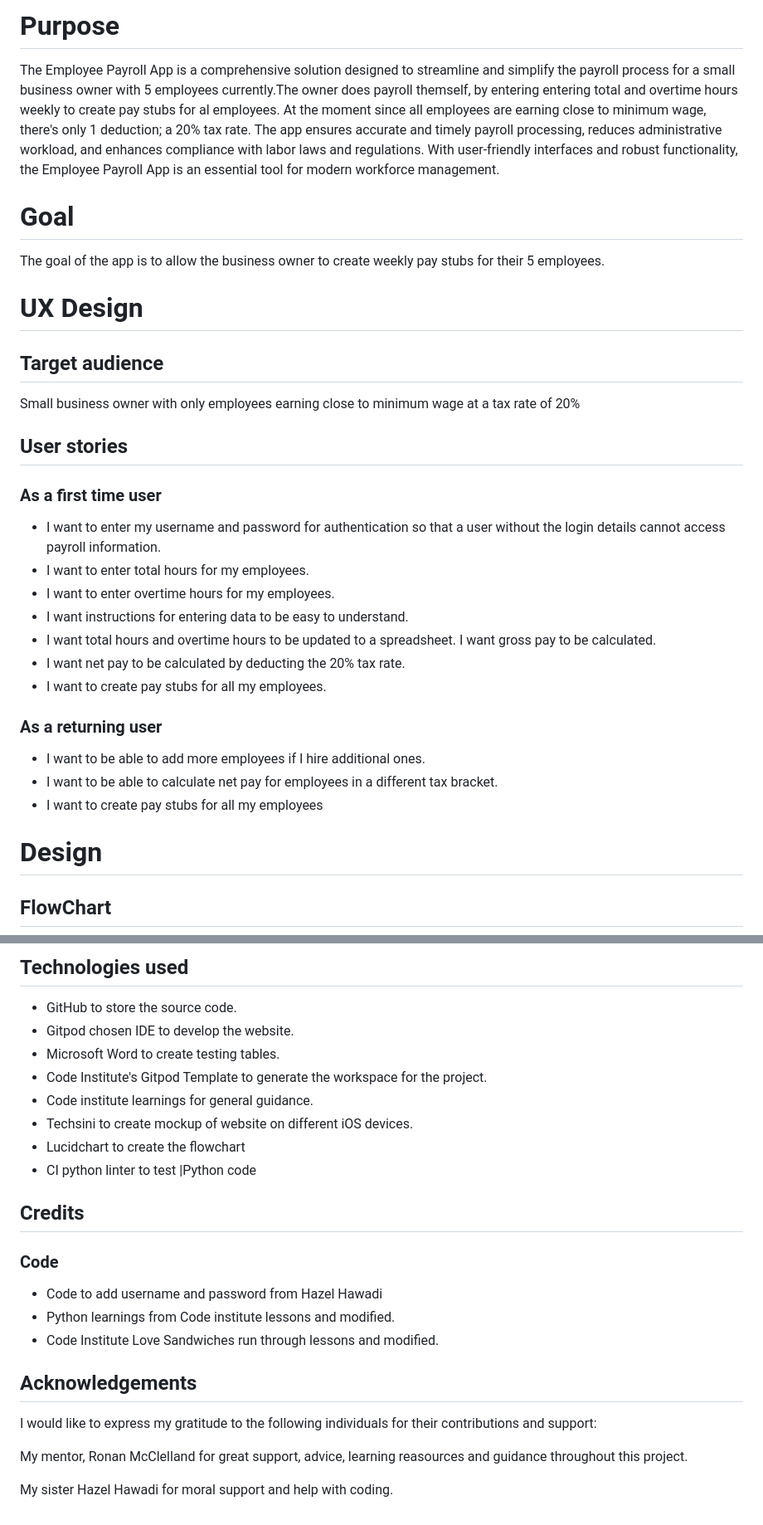
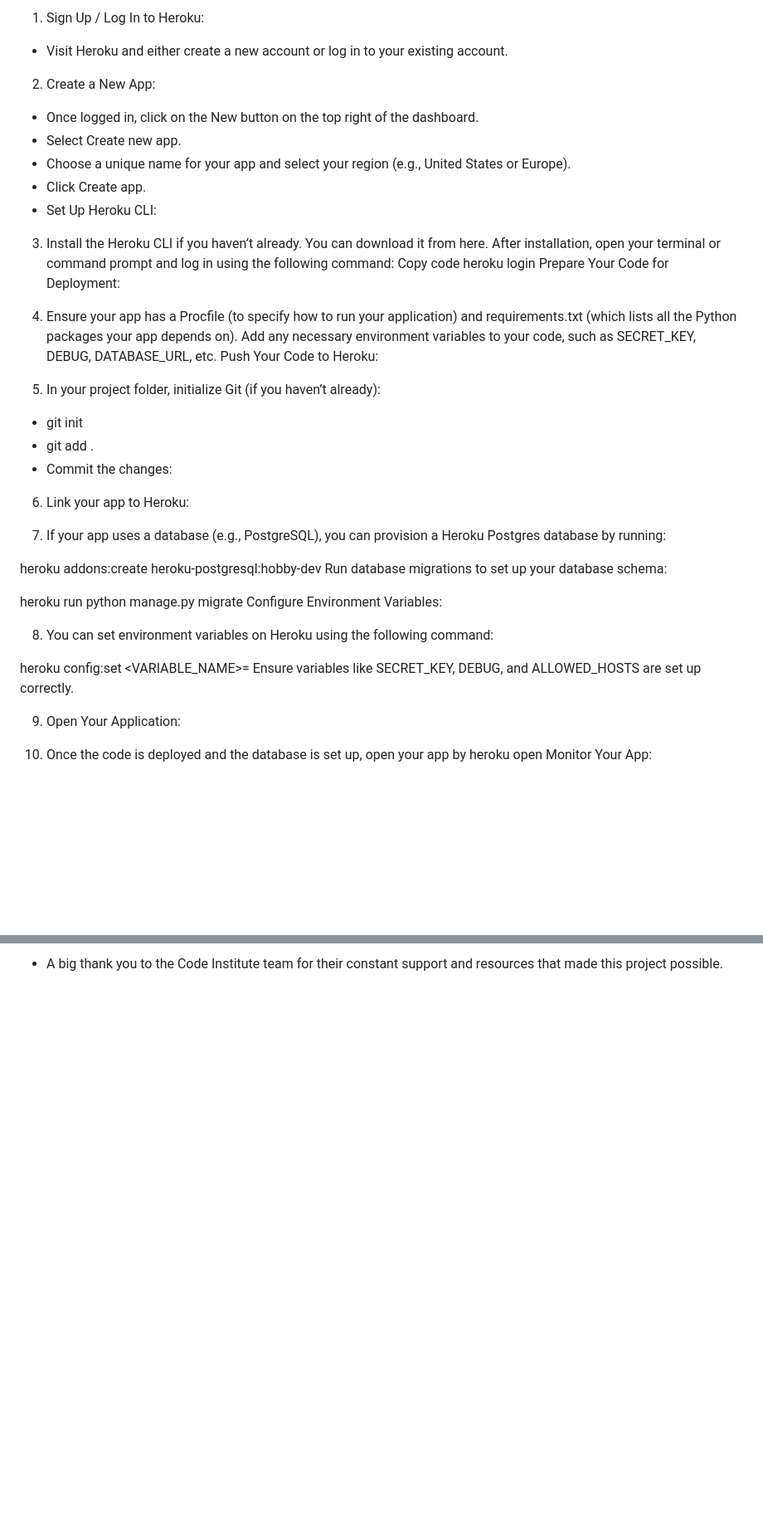
Before and after one commit to stacykimberley/momentum-fit, a Markdown page: README.md, 2 parts joined by grey strips. Shown: that part at 83% size. Drawn GitHub-style; blank space fills up the shorter version.

```diff
--- a/README.md
+++ b/README.md
@@ -26,39 +79,49 @@ Password : password
 
 
-# Purpose
+1. Sign Up / Log In to Heroku:
 
-The Employee Payroll App is a comprehensive solution designed to streamline and simplify the payroll process for a small business owner with 5 employees currently.The owner does payroll themself, by entering entering total and overtime hours weekly to create pay stubs for al employees. At the moment since all employees are earning close to minimum wage, there's only 1 deduction; a 20% tax rate. The app ensures accurate and timely payroll processing, reduces administrative workload, and enhances compliance with labor laws and regulations. With user-friendly interfaces and robust functionality, the Employee Payroll App is an essential tool for modern workforce management.
+- Visit Heroku and either create a new account or log in to your existing account.
 
-# Goal
+2. Create a New App:
+- Once logged in, click on the New button on the top right of the dashboard.
+- Select Create new app.
+- Choose a unique name for your app and select your region (e.g., United States or Europe).
+- Click Create app.
+- Set Up Heroku CLI:
 
-The goal of the app is to allow the business owner to create weekly pay stubs for their 5 employees.
+3. Install the Heroku CLI if you haven’t already. You can download it from here.
+After installation, open your terminal or command prompt and log in using the following command:
+Copy code
+heroku login
+Prepare Your Code for Deployment:
 
-# UX Design
+4. Ensure your app has a Procfile (to specify how to run your application) and requirements.txt (which lists all the Python packages your app depends on).
+Add any necessary environment variables to your code, such as SECRET_KEY, DEBUG, DATABASE_URL, etc.
+Push Your Code to Heroku:
 
-## Target audience
+5. In your project folder, initialize Git (if you haven’t already):
+- git init
+- git add .
+- Commit the changes:
 
-Small business owner with only employees earning close to minimum wage at a tax rate of 20%
+6. Link your app to Heroku:
 
-## User stories
+7. If your app uses a database (e.g., PostgreSQL), you can provision a Heroku Postgres database by running:
 
-### As a first time user
+heroku addons:create heroku-postgresql:hobby-dev
+Run database migrations to set up your database schema:
 
-- I want to enter my username and password for authentication so that a user without the login details cannot access payroll information.
-- I want to enter total hours for my employees.
-- I want to enter overtime hours for my employees.
-- I want instructions for entering data to be easy to understand.
-- I want total hours and overtime hours to be updated to a spreadsheet.
-I want gross pay to be calculated.
-- I want net pay to be calculated by deducting the 20% tax rate.
-- I want to create pay stubs for all my employees.
+heroku run python manage.py migrate
+Configure Environment Variables:
 
-### As a returning user
+8. You can set environment variables on Heroku using the following command:
 
-- I want to be able to add more employees if I hire additional ones.
-- I want to be able to calculate net pay for employees in a different tax bracket.
-- I want to create pay stubs for all my employees
+heroku config:set <VARIABLE_NAME>=<VALUE>
+Ensure variables like SECRET_KEY, DEBUG, and ALLOWED_HOSTS are set up correctly.
 
-# Design
+9. Open Your Application:
 
-## FlowChart
+10. Once the code is deployed and the database is set up, open your app by
+heroku open
+Monitor Your App:
 
@@ -195,26 +151 @@ The app is developed using Python.
-## Technologies used
-
-- GitHub to store the source code.
-- Gitpod chosen IDE to develop the website.
-- Microsoft Word to create testing tables.
-- Code Institute's Gitpod Template to generate the workspace for the project.
-- Code institute learnings for general guidance.
-- Techsini to create mockup of website on different iOS devices.
-- Lucidchart to create the flowchart
-- CI python linter to test |Python code
-
-## Credits
-
-### Code
-
-- Code to add username and password from Hazel Hawadi
-- Python learnings from Code institute lessons and modified.
-- Code Institute Love Sandwiches run through lessons and modified.
-
-## Acknowledgements
-
-I would like to express my gratitude to the following individuals for their contributions and support:
-
-My mentor, Ronan McClelland for great support, advice, learning reasources and guidance throughout this project.
-
-My sister Hazel Hawadi for moral support and help with coding.
+- A big thank you to the Code Institute team for their constant support and resources that made this project possible.
```
Also changed, not shown: other parts of README.md (+90 -144 lines).
